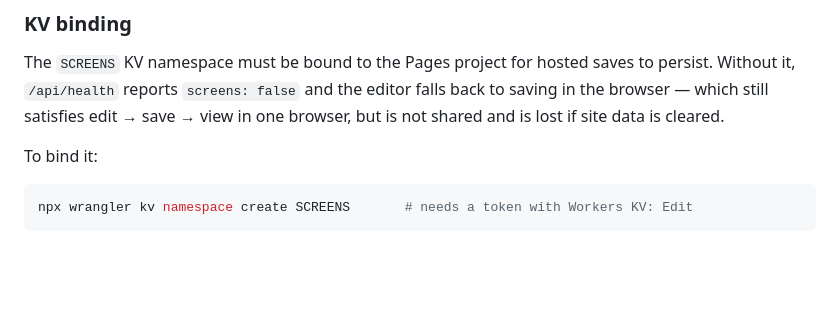
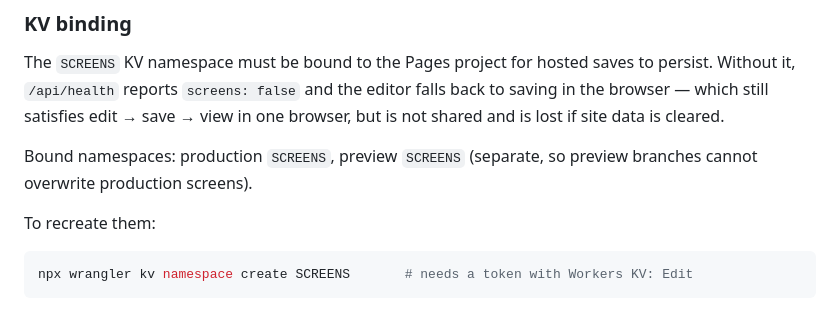
Before and after one commit to nafaah14/scada-simulator, a Markdown page: scada-project/docs/DEPLOYMENT.md, the part around the change. Rendered like a GitHub page; blank space fills up the shorter version.

Commit message:
Note the bound KV namespaces in the deployment doc

````diff
--- a/scada-project/docs/DEPLOYMENT.md
+++ b/scada-project/docs/DEPLOYMENT.md
@@ -49,7 +49,10 @@ editor falls back to saving in the browser — which still satisfies
 edit → save → view in one browser, but is not shared and is lost if site data
 is cleared.
 
-To bind it:
+Bound namespaces: production `SCREENS`, preview `SCREENS` (separate, so preview branches
+cannot overwrite production screens).
+
+To recreate them:
 
 ```bash
 npx wrangler kv namespace create SCREENS       # needs a token with Workers KV: Edit
````
